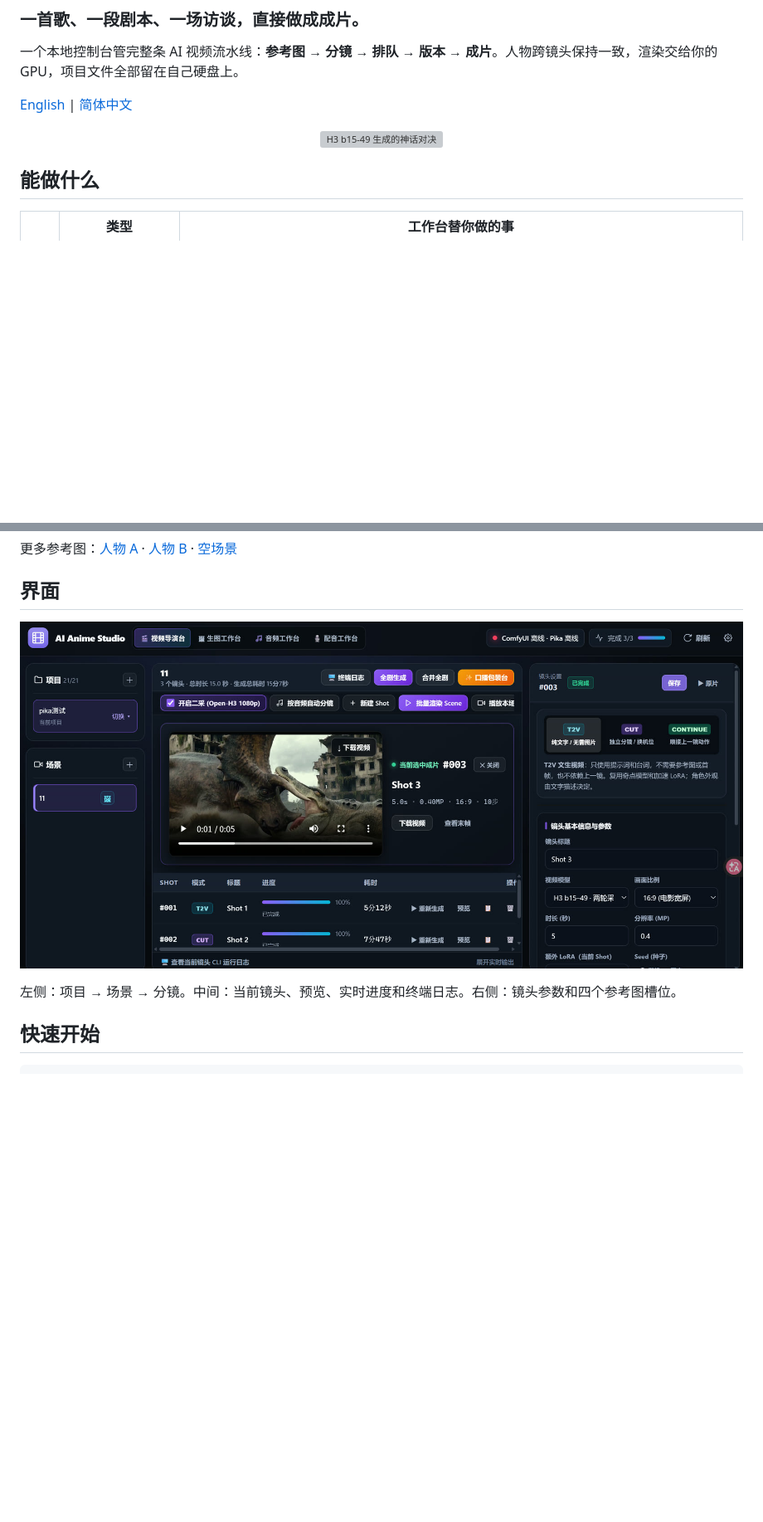
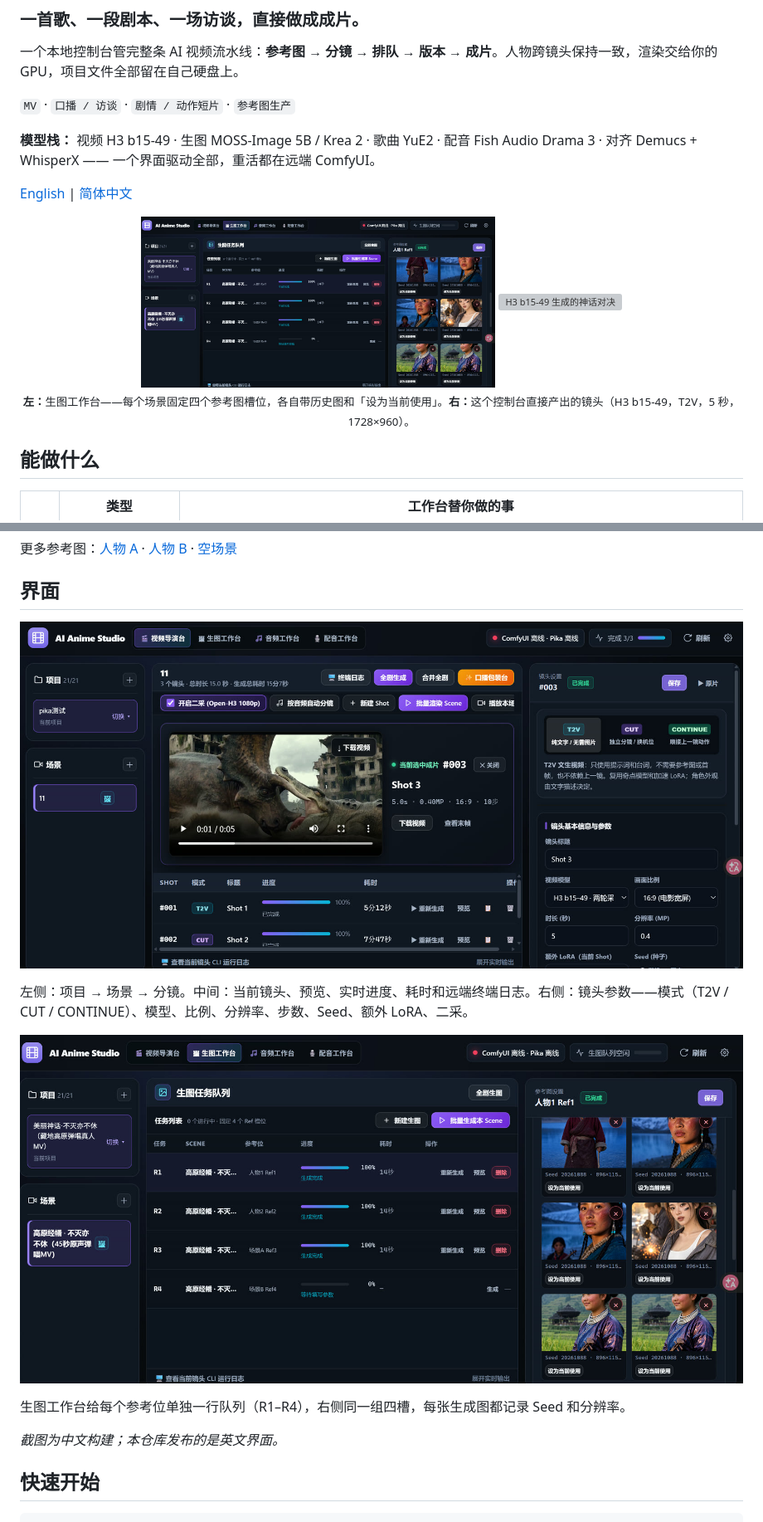
Before and after one commit to lufeihb1996/MinimaxH3-Director-Console, a Markdown page: README.zh-CN.md, 2 parts joined by grey strips. Shown at 83% size. GitHub-like rendering; pictures changed too: assets/demo/ui-image-workbench.jpg (added); blank space fills up the shorter version; grey boxes are pictures that could not be loaded.

Commit message:
Use the image-workbench screenshot as hero; add four-workbench overview and both UI shots

```diff
--- a/README.zh-CN.md
+++ b/README.zh-CN.md
@@ -16,10 +16,17 @@
 
 一个本地控制台管完整条 AI 视频流水线：**参考图 → 分镜 → 排队 → 版本 → 成片**。人物跨镜头保持一致，渲染交给你的 GPU，项目文件全部留在自己硬盘上。
 
+`MV` · `口播 / 访谈` · `剧情 / 动作短片` · `参考图生产`
+
+**模型栈：** 视频 H3 b15-49 · 生图 MOSS-Image 5B / Krea 2 · 歌曲 YuE2 · 配音 Fish Audio Drama 3 · 对齐 Demucs + WhisperX —— 一个界面驱动全部，重活都在远端 ComfyUI。
+
 [English](README.md) | [简体中文](README.zh-CN.md)
 
 <p align="center">
-  <img src="assets/demo/mythic-clash.gif" alt="H3 b15-49 生成的神话对决" width="820">
+  <img src="assets/demo/ui-image-workbench.jpg" alt="生图工作台：四槽参考图、队列、历史" width="49%">
+  <img src="assets/demo/mythic-clash.gif" alt="H3 b15-49 生成的神话对决" width="49%">
+  <br>
+  <sub><b>左：</b>生图工作台——每个场景固定四个参考图槽位，各自带历史图和「设为当前使用」。<b>右：</b>这个控制台直接产出的镜头（H3 b15-49，T2V，5 秒，1728×960）。</sub>
 </p>
 
 ## 能做什么
@@ -85,10 +103,18 @@
 ## 界面
 
 <p align="center">
-  <img src="assets/demo/ui-video-director.jpg" alt="视频导演台：分镜列表、实时进度、参考图槽位" width="880">
+  <img src="assets/demo/ui-video-director.jpg" alt="视频导演台：分镜列表、实时进度、参考图槽位" width="920">
 </p>
 
-左侧：项目 → 场景 → 分镜。中间：当前镜头、预览、实时进度和终端日志。右侧：镜头参数和四个参考图槽位。
+左侧：项目 → 场景 → 分镜。中间：当前镜头、预览、实时进度、耗时和远端终端日志。右侧：镜头参数——模式（T2V / CUT / CONTINUE）、模型、比例、分辨率、步数、Seed、额外 LoRA、二采。
+
+<p align="center">
+  <img src="assets/demo/ui-image-workbench.jpg" alt="生图工作台：生图队列与四槽参考图" width="920">
+</p>
+
+生图工作台给每个参考位单独一行队列（R1–R4），右侧同一组四槽，每张生成图都记录 Seed 和分辨率。
+
+*截图为中文构建；本仓库发布的是英文界面。*
 
 ## 快速开始
 
```
Also changed, not shown: other parts of README.zh-CN.md (+11 -0 lines), README.md (+29 -5 lines).
